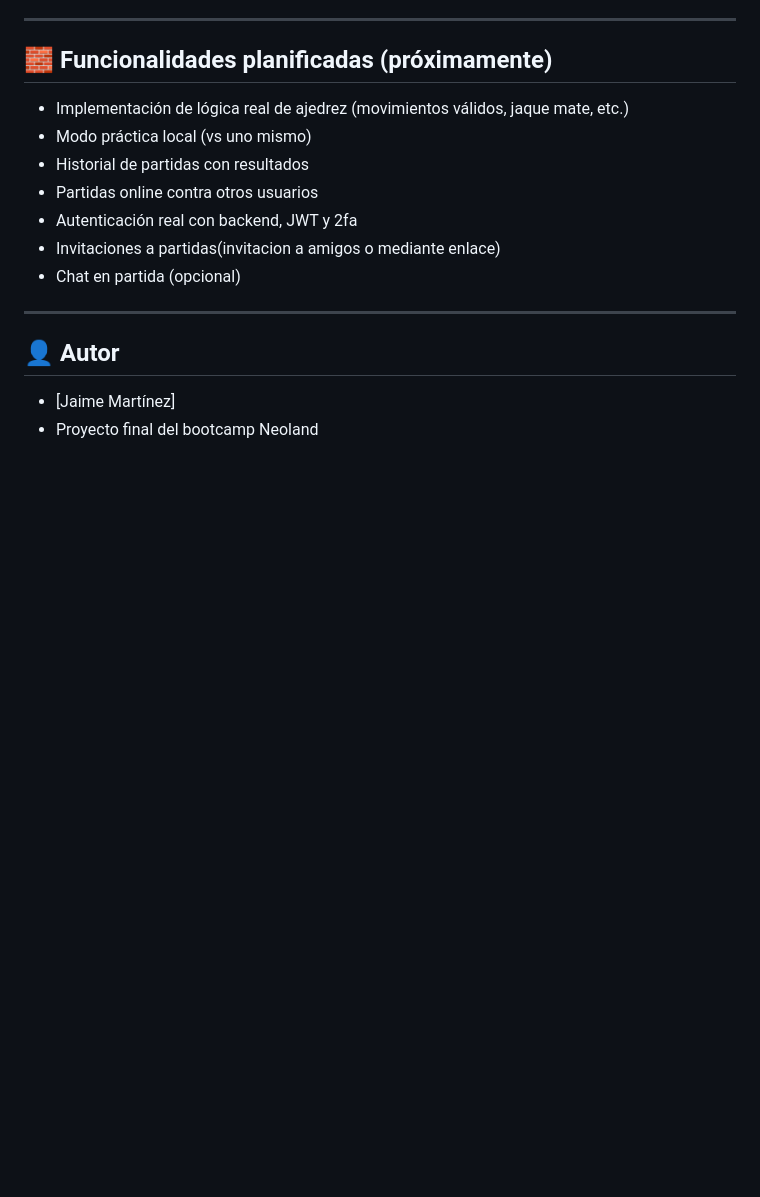
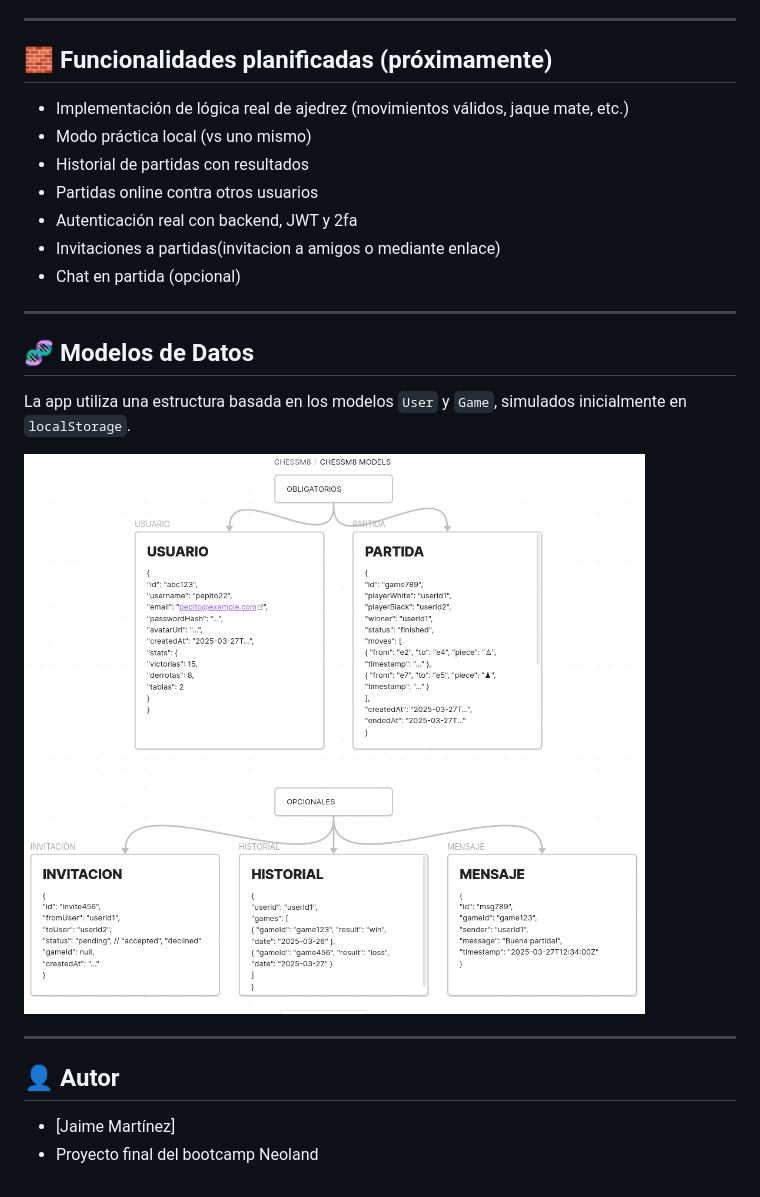
Before and after one commit to jaimmart32/ChessM8, a Markdown page: frontend/README.md, the part around the change. GitHub-like rendering; pictures changed too: frontend/assets/modelos-datos.png (added); blank space fills up the shorter version.

Commit message:
feat(md,img): Añadida captura de modelo de datos en el README.md.

```diff
--- a/frontend/README.md
+++ b/frontend/README.md
@@ -41,6 +41,14 @@ Una aplicación web de ajedrez desarrollada como proyecto final del bootcamp de
 
 ---
 
+## 🧬 Modelos de Datos
+
+La app utiliza una estructura basada en los modelos `User` y `Game`, simulados inicialmente en `localStorage`.
+
+![Modelos de datos](assets/modelos-datos.png)
+
+---
+
 ## 👤 Autor
 
 - [Jaime Martínez]
```
